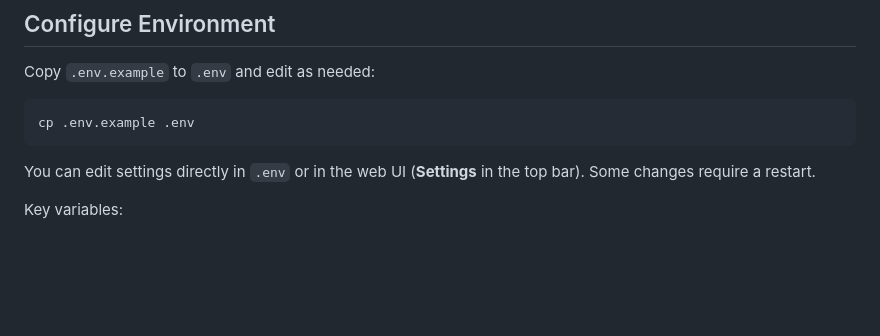
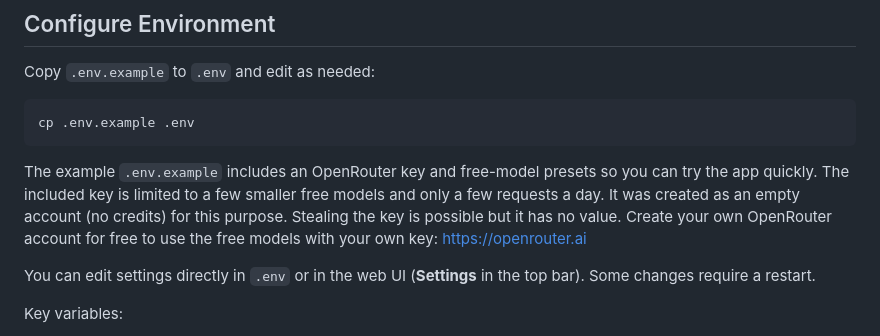
Before and after one commit to ampapacek/SAGE, a Markdown page: README.md, the part around the change. Rendered like a GitHub page; blank space fills up the shorter version.

Commit message:
Document OpenRouter demo key

````diff
--- a/README.md
+++ b/README.md
@@ -82,6 +82,8 @@ Copy `.env.example` to `.env` and edit as needed:
 cp .env.example .env
 ```
 
+The example `.env.example` includes an OpenRouter key and free-model presets so you can try the app quickly. The included key is limited to a few smaller free models and only a few requests a day. It was created as an empty account (no credits) for this purpose. Stealing the key is possible but it has no value. Create your own OpenRouter account for free to use the free models with your own key: https://openrouter.ai
+
 You can edit settings directly in `.env` or in the web UI (**Settings** in the top bar). Some changes require a restart.
 
 Key variables:
````
